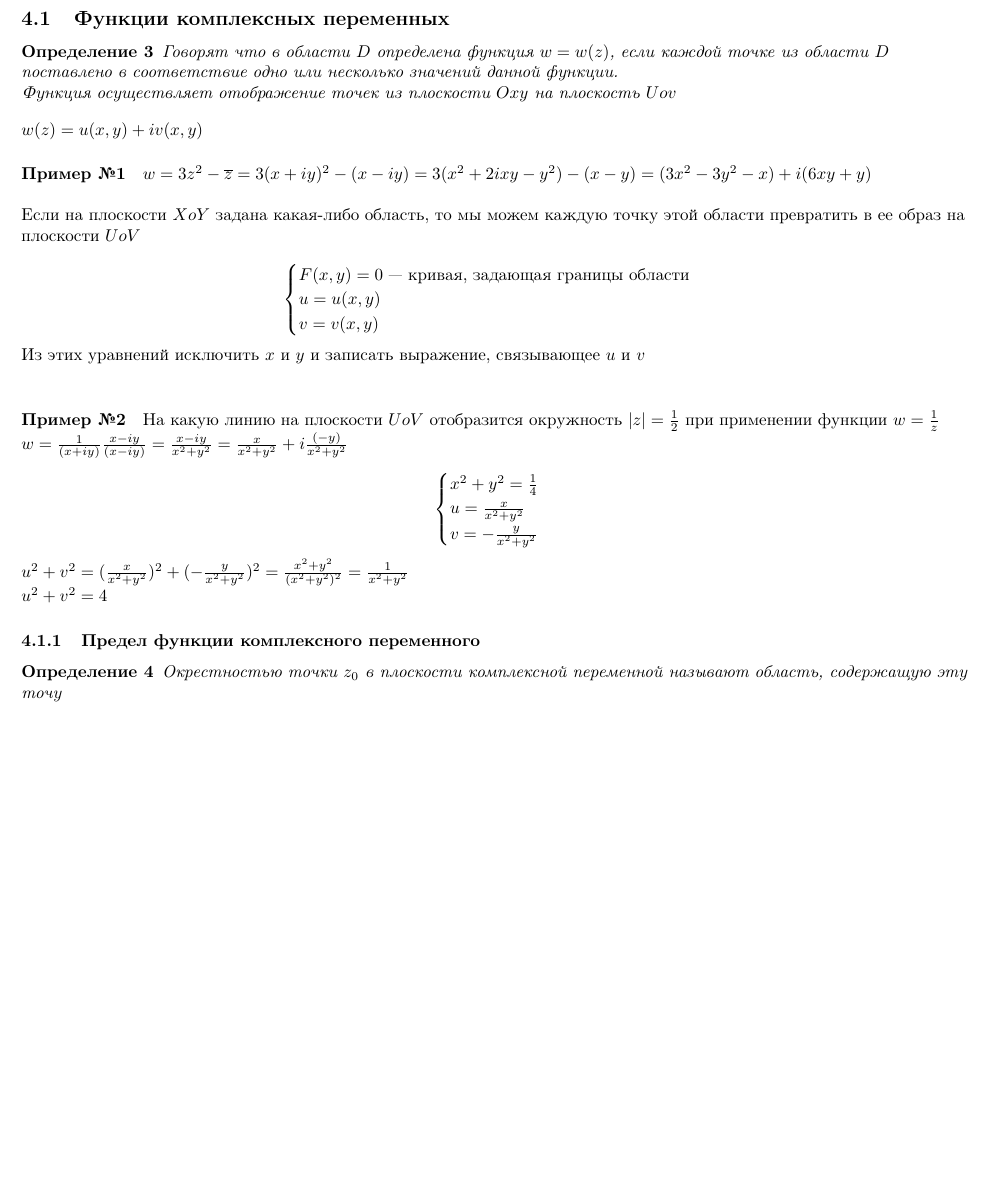
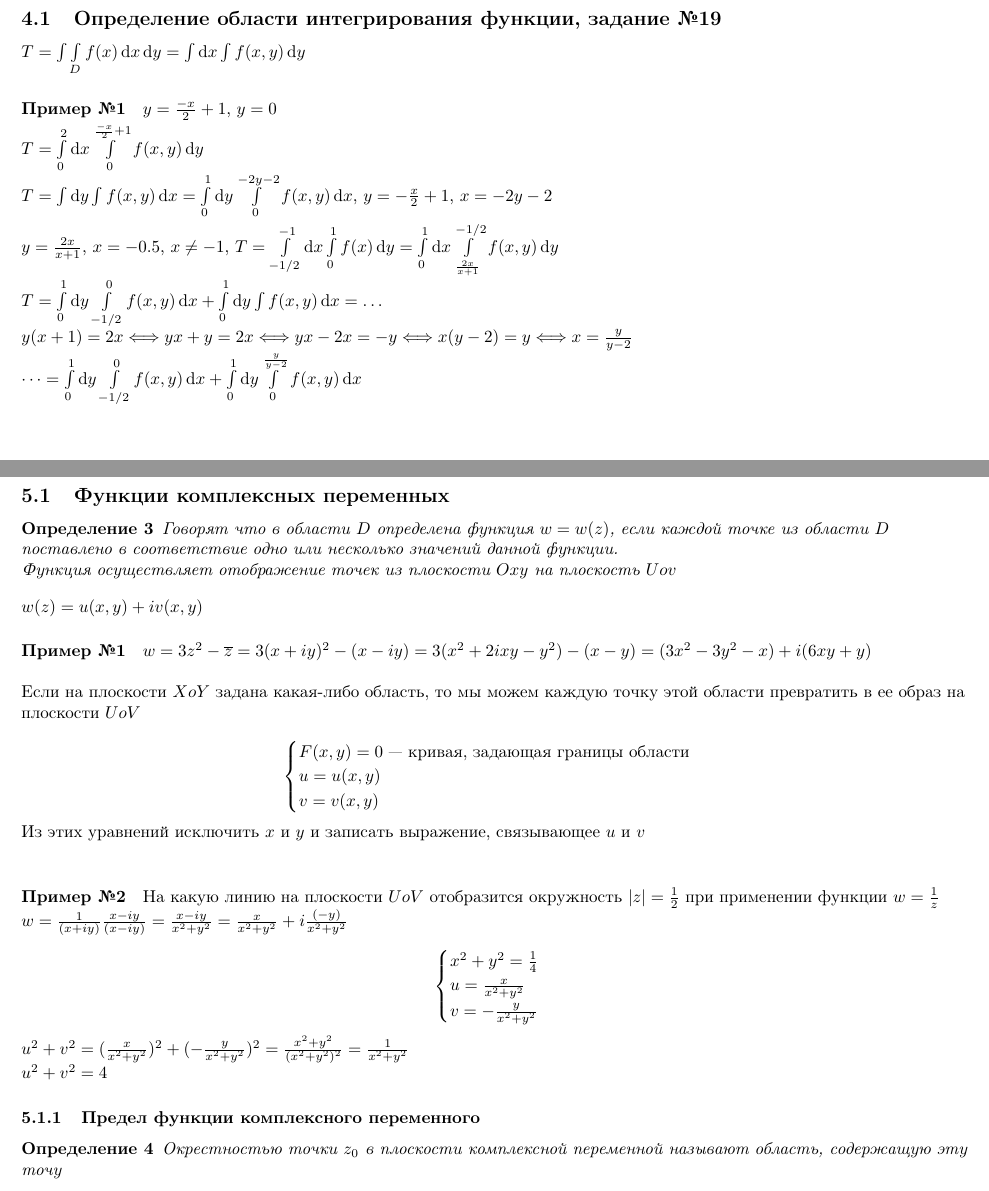
Before and after one commit to BFI-2202/higher_mathematics_notes, a LaTeX document (years/year_01/semester_02/april/sources/main.tex): part of page 9 of 11 before the commit and two parts of pages 9 and 10 of 12 after it, the two joined at a grey line, cut at the place of the change, the shorter picture padded with empty space. Compiled offline with pdfLaTeX.

Commit message:
Upload april's total file

```diff
--- a/years/year_01/semester_02/april/sources/main.tex
+++ b/years/year_01/semester_02/april/sources/main.tex
@@ -467,6 +467,31 @@ $$f(x) = \frac{a_0}{2} + \sum (a_{n} \frac{\cos \pi n x}{x} + b_{n} \frac{\sin \
 И тогда $a_{n} = \frac{1}{l} \int\limits_{- l}^{l} f(x) \cos \frac{\pi n x}{l} \diff x$, $b_{n} = \frac{1}{l} \int\limits_{- l}^{l} f(x) \sin \frac{\pi n x}{l} \diff x$
 
 \pagebreak
+\section{Высшая математика - 14 апреля 2023 г.}
+
+\subsection{Определение области интегрирования функции, задание №19}
+
+$T = \int \int\limits_{D} f(x) \diff x \diff y = \int \diff x \int f(x, y) \diff y$
+
+\paragraph{Пример №1}
+
+$y = \frac{-x}{2} + 1$, $y = 0$
+
+$T = \int\limits_{0}^{2} \diff x \int\limits_{0}^{\frac{-x}{2} + 1} f(x, y) \diff y$
+
+$T = \int \diff y \int f(x, y) \diff x = \int\limits_{0}^{1} \diff y \int\limits_{0}^{- 2 y - 2} f(x, y) \diff x$, $y = -\frac{x}{2} + 1$, $x = -2y - 2$
+
+\hfill
+
+$y = \frac{2 x}{x + 1}$, $x = -0.5$, $x \ne -1$, $T = \int\limits_{-1/2}^{-1} \diff x \int\limits_{0}^{1} f(x) \diff y = \int\limits_{0}^{1} \diff x \int\limits_{\frac{2 x}{x + 1}}^{-1/2} f(x, y) \diff y$
+
+$T = \int\limits_{0}^{1} \diff y \int\limits_{-1/2}^{0} f(x, y) \diff x + \int\limits_{0}^{1} \diff y \int f(x, y) \diff x = \dots$
+
+$y (x + 1) = 2 x \Longleftrightarrow y x + y = 2 x \Longleftrightarrow y x - 2 x = - y \Longleftrightarrow x (y - 2) = y \Longleftrightarrow x = \frac{y}{y - 2}$
+
+$\dots = \int\limits_{0}^{1} \diff y \int\limits_{-1/2}^{0} f(x, y) \diff x + \int\limits_{0}^{1} \diff y \int\limits_{0}^{\frac{y}{y - 2}} f(x, y) \diff x$
+
+\pagebreak
 \section{Высшая математика - 26 апреля 2023 г.}
 
 \subsection{Функции комплексных переменных}
```
Also changed, not shown: years/year_01/semester_02/april/renders/main.pdf.
